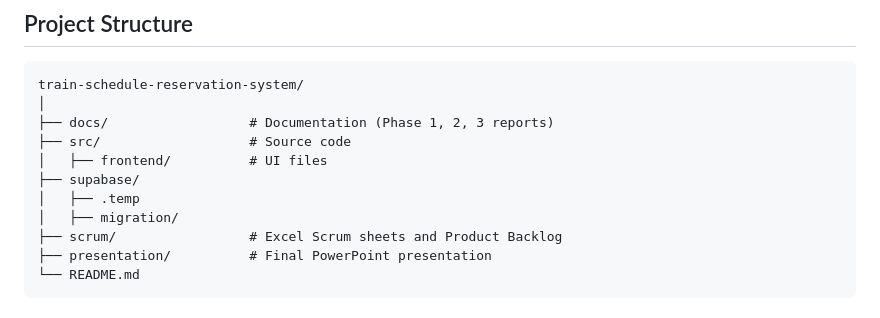
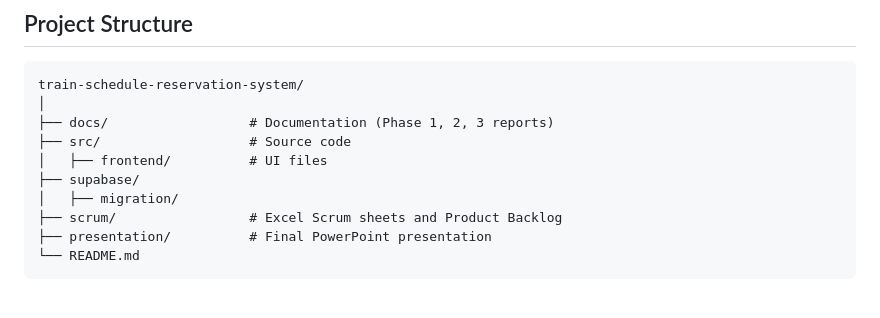
Before and after one commit to fahadg2/train-reservation-system, a Markdown page: README.md, the part around the change. GitHub-like rendering.

```diff
--- a/README.md
+++ b/README.md
@@ -55,7 +55,6 @@ train-schedule-reservation-system/
 ├── src/                   # Source code
 │   ├── frontend/          # UI files
 ├── supabase/
-│   ├── .temp
 │   ├── migration/
 ├── scrum/                 # Excel Scrum sheets and Product Backlog
 ├── presentation/          # Final PowerPoint presentation
```
